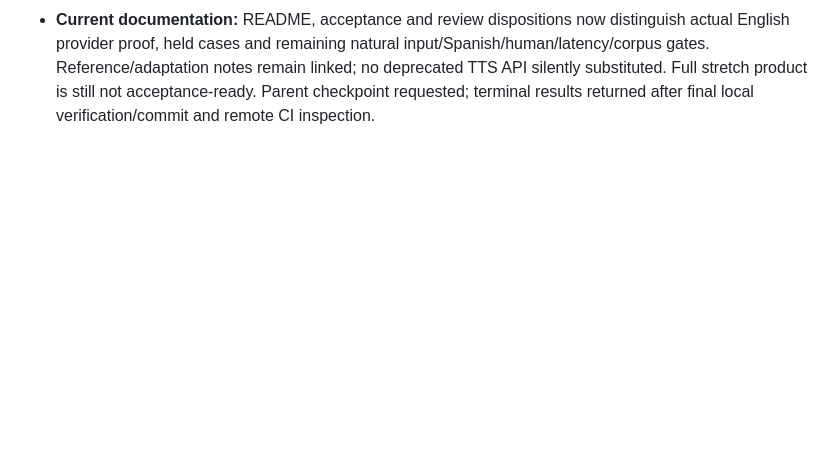
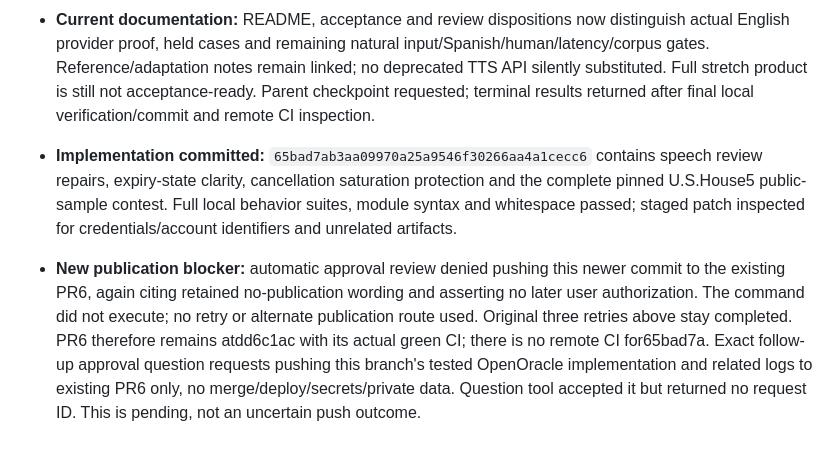
Before and after one commit to daniel-p-green/open-oracle, a Markdown page: logs.md, the part around the change. Drawn GitHub-style; blank space fills up the shorter version.

Commit message:
Record completed retry outcomes and the new PR update blocker

```diff
--- a/logs.md
+++ b/logs.md
@@ -920,3 +920,18 @@ This is a backfill, not a contemporaneous event stream.
   linked; no deprecated TTS API silently substituted. Full stretch product is
   still not acceptance-ready. Parent checkpoint requested; terminal results
   returned after final local verification/commit and remote CI inspection.
+
+- **Implementation committed:** `65bad7ab3aa09970a25a9546f30266aa4a1cecc6`
+  contains speech review repairs, expiry-state clarity, cancellation saturation
+  protection and the complete pinned U.S.House5 public-sample contest. Full local
+  behavior suites, module syntax and whitespace passed; staged patch inspected
+  for credentials/account identifiers and unrelated artifacts.
+- **New publication blocker:** automatic approval review denied pushing this
+  newer commit to the existing PR6, again citing retained no-publication wording
+  and asserting no later user authorization. The command did not execute; no
+  retry or alternate publication route used. Original three retries above stay
+  completed. PR6 therefore remains atdd6c1ac with its actual green CI; there is
+  no remote CI for65bad7a. Exact follow-up approval question requests pushing
+  this branch's tested OpenOracle implementation and related logs to existing
+  PR6 only, no merge/deploy/secrets/private data. Question tool accepted it but
+  returned no request ID. This is pending, not an uncertain push outcome.
```
